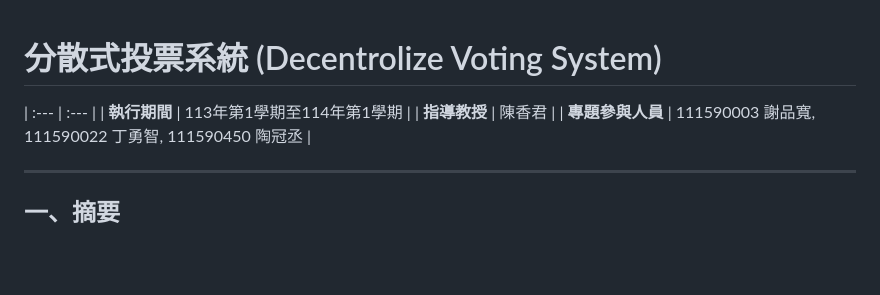
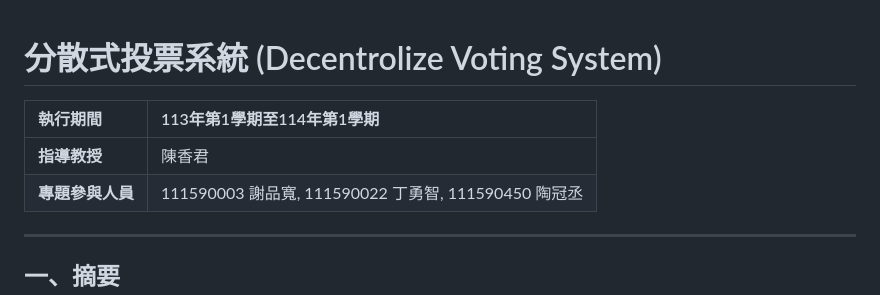
Before and after one commit to ChrisTing71/Decentralize_Voting_System, a Markdown page: README.md, the part around the change. Rendered like a GitHub page; blank space fills up the shorter version.

```diff
--- a/README.md
+++ b/README.md
@@ -1,7 +1,7 @@
 # 分散式投票系統 (Decentrolize Voting System)
 
+| **執行期間** | 113年第1學期至114年第1學期 |
 | :--- | :--- |
-| **執行期間** | 113年第1學期至114年第1學期 |
 | **指導教授** | 陳香君 |
 | **專題參與人員** | 111590003 謝品寬, 111590022 丁勇智, 111590450 陶冠丞 |
 
```
